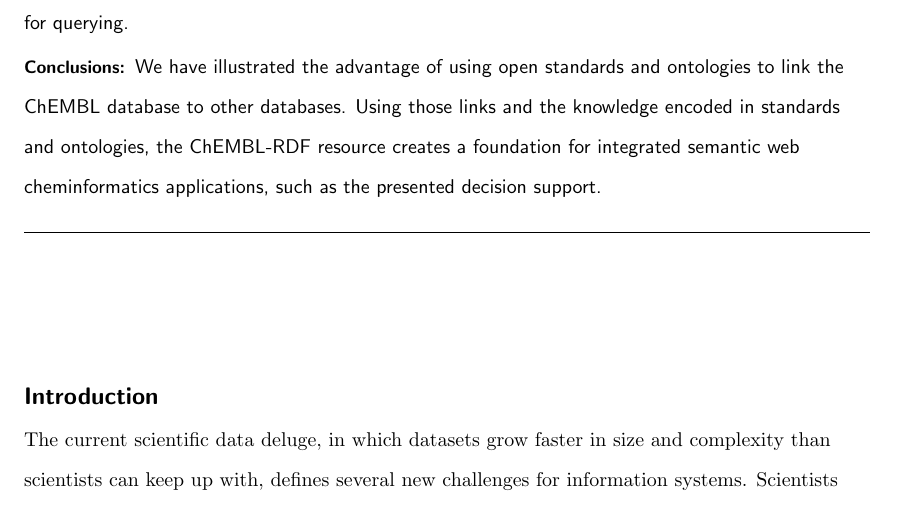
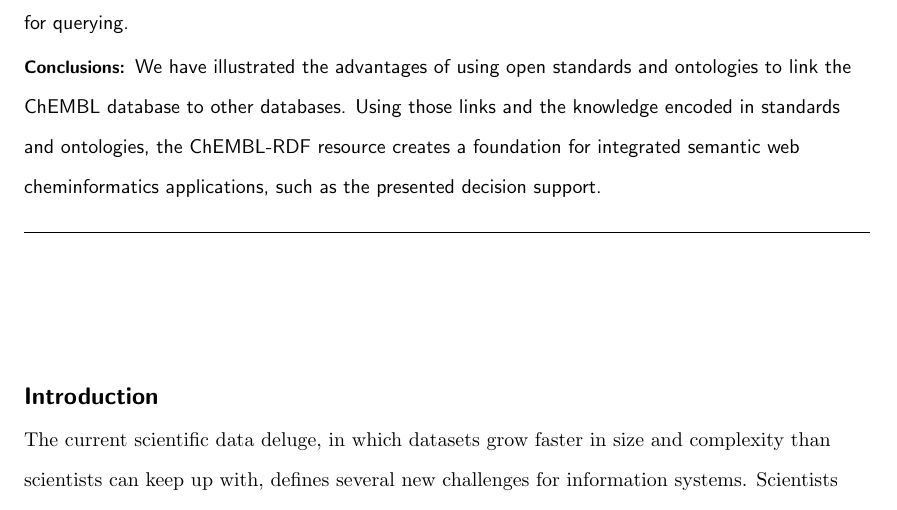
Before and after one commit to egonw/chembl-rdf-paper, a LaTeX document (article.tex): part of page 2 of 21, cut so that both start at the same text. Compiled offline with pdfLaTeX; a missing bibliography style is replaced by a similar one.

Commit message:
advantage to advantages

```diff
--- a/article.tex
+++ b/article.tex
@@ -61,7 +61,7 @@
 other web resources, including Bio2RDF, Chem2Bio2RDF, and ChemSpider, and showing the use of standard
 ontologies for querying.
 \paragraph*{Conclusions:}
-We have illustrated the advantage of using open standards and ontologies to link the ChEMBL database
+We have illustrated the advantages of using open standards and ontologies to link the ChEMBL database
 to other databases. Using those links and the knowledge encoded in standards and ontologies, the ChEMBL-RDF
 resource creates a foundation for integrated semantic web cheminformatics applications,
 such as the presented decision support.
```
